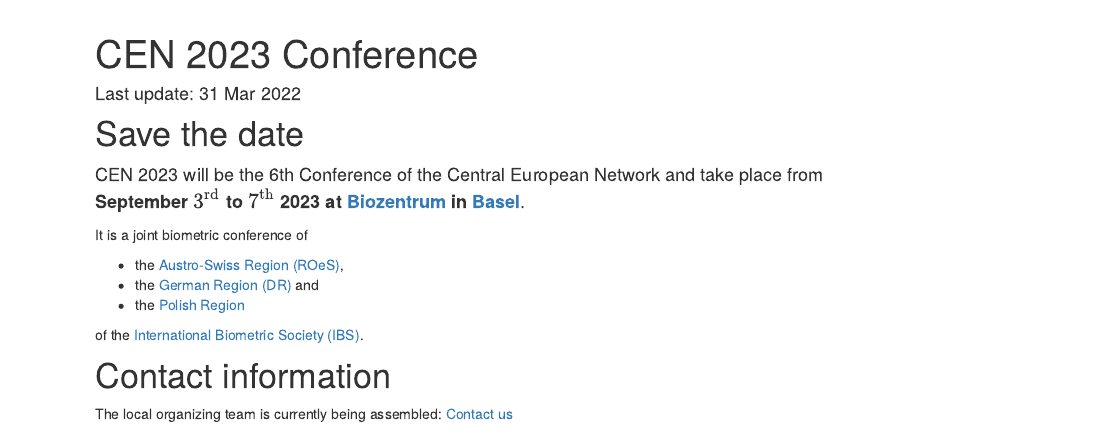
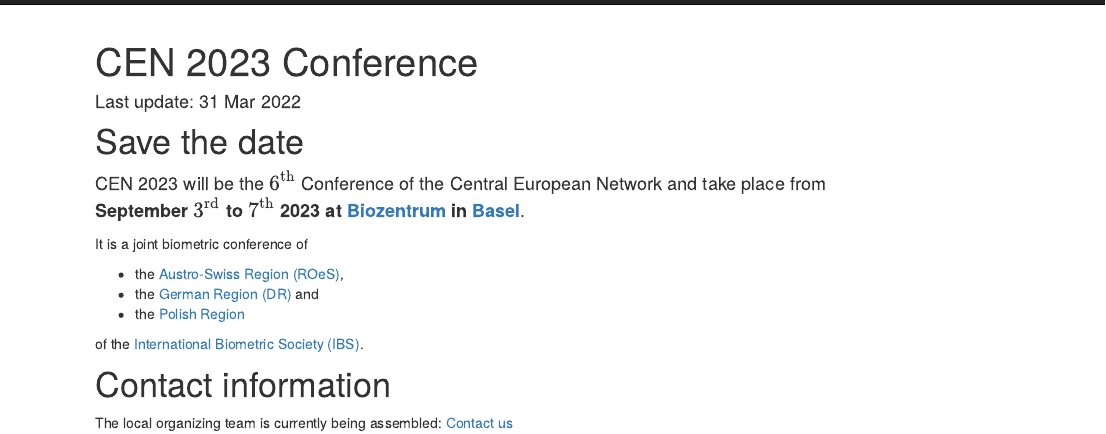
Before and after one commit to cen2023/home, an R Markdown document (index.Rmd): the page in a window 1100 px wide, from its top. Rendered offline with R 4.5, knitr and Pandoc, with nearby package versions.

Commit message:
* 6th -> 6^{th}

```diff
--- a/index.Rmd
+++ b/index.Rmd
@@ -15,7 +15,7 @@
 # Save the date
 
 <font size="4">
-CEN 2023 will be the 6th Conference of the Central European Network and take place from <br>
+CEN 2023 will be the $6^\text{th}$ Conference of the Central European Network and take place from <br>
 <b>September $3^\text{rd}$ to $7^\text{th}$ 2023 at [Biozentrum](https://www.biozentrum.unibas.ch) in [Basel](https://www.basel.com)</b>.
 </font>
 
```
Also changed, not shown: 1 other file.
